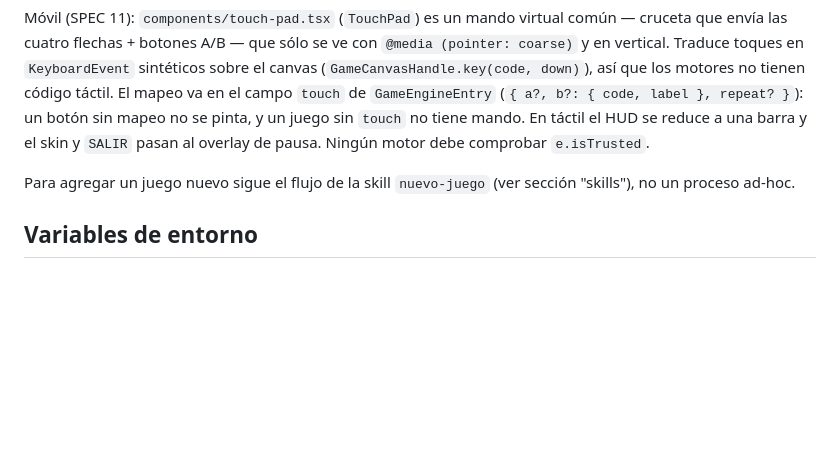
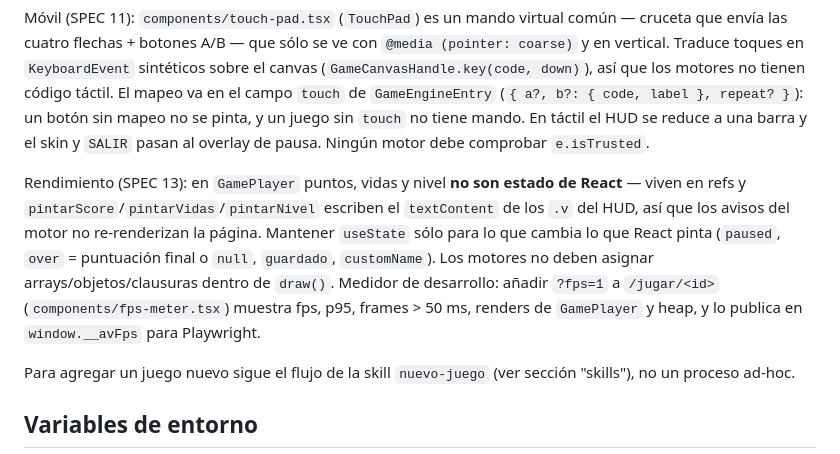
Before and after one commit to marianaLopS/arcade-vault, a Markdown page: 05-arcade-vault/CLAUDE.md, the part around the change. GitHub-like rendering; blank space fills up the shorter version.

Commit message:
feat: update performance specifications for GamePlayer component and HUD management

```diff
--- a/05-arcade-vault/CLAUDE.md
+++ b/05-arcade-vault/CLAUDE.md
@@ -61,6 +61,14 @@ vertical. Traduce toques en `KeyboardEvent` sintéticos sobre el canvas
 el campo `touch` de `GameEngineEntry` (`{ a?, b?: { code, label }, repeat? }`): un botón sin
 mapeo no se pinta, y un juego sin `touch` no tiene mando. En táctil el HUD se reduce a una barra
 y el skin y `SALIR` pasan al overlay de pausa. Ningún motor debe comprobar `e.isTrusted`.
+
+Rendimiento (SPEC 13): en `GamePlayer` puntos, vidas y nivel **no son estado de React** — viven en
+refs y `pintarScore`/`pintarVidas`/`pintarNivel` escriben el `textContent` de los `.v` del HUD, así
+que los avisos del motor no re-renderizan la página. Mantener `useState` sólo para lo que cambia lo
+que React pinta (`paused`, `over` = puntuación final o `null`, `guardado`, `customName`). Los motores
+no deben asignar arrays/objetos/clausuras dentro de `draw()`. Medidor de desarrollo: añadir
+`?fps=1` a `/jugar/<id>` (`components/fps-meter.tsx`) muestra fps, p95, frames > 50 ms, renders de
+`GamePlayer` y heap, y lo publica en `window.__avFps` para Playwright.
 
 Para agregar un juego nuevo sigue el flujo de la skill `nuevo-juego` (ver sección "skills"),
 no un proceso ad-hoc.
```
